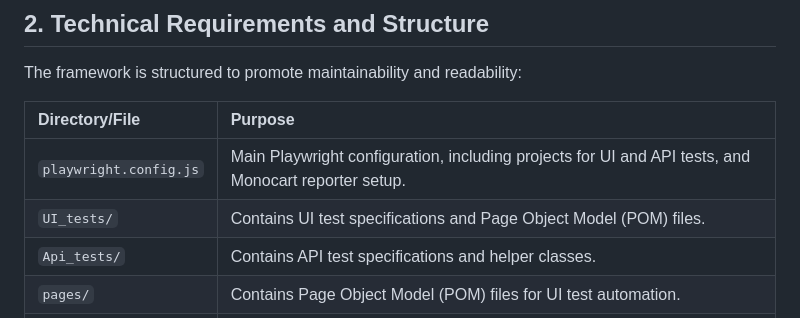
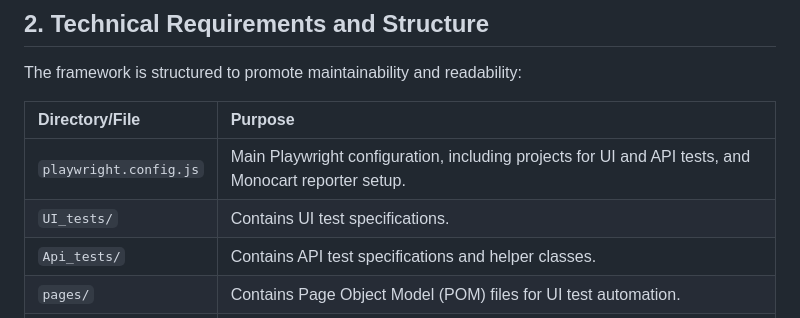
Before and after one commit to Dumza4life/playwright-JS-test-framework, a Markdown page: README.md, the part around one of its changes. Drawn GitHub-style.

```diff
--- a/README.md
+++ b/README.md
@@ -16,7 +16,7 @@ The framework is structured to promote maintainability and readability:
 | Directory/File | Purpose |
 | :--- | :--- |
 | `playwright.config.js` | Main Playwright configuration, including projects for UI and API tests, and Monocart reporter setup. |
-| `UI_tests/` | Contains UI test specifications and Page Object Model (POM) files. |
+| `UI_tests/` | Contains UI test specifications. |
 | `Api_tests/` | Contains API test specifications and helper classes. |
 | `pages/` | Contains Page Object Model (POM) files for UI test automation. |
 | `userData.js` | Contains user credentials for UI login and checkout information (uses environment variables). |
```
Also changed, not shown: other parts of README.md (+5 -5 lines).
